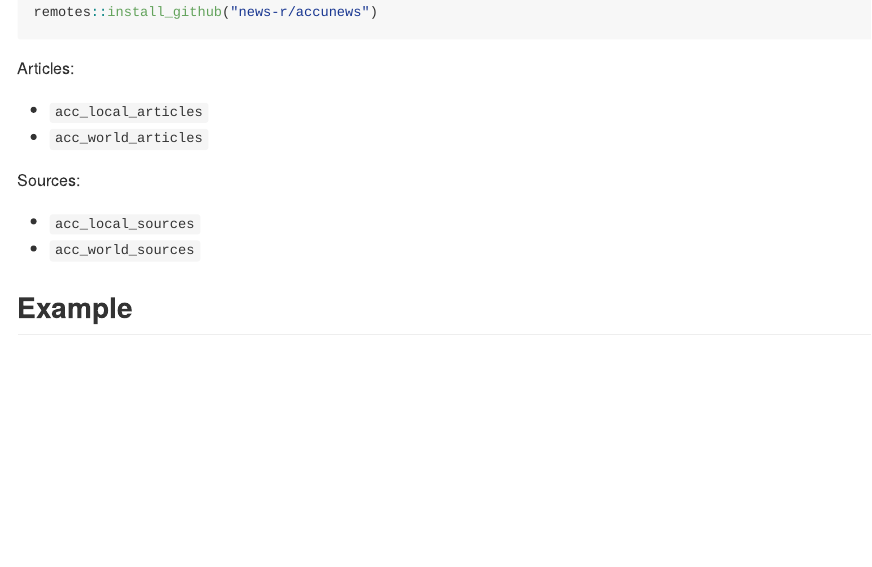
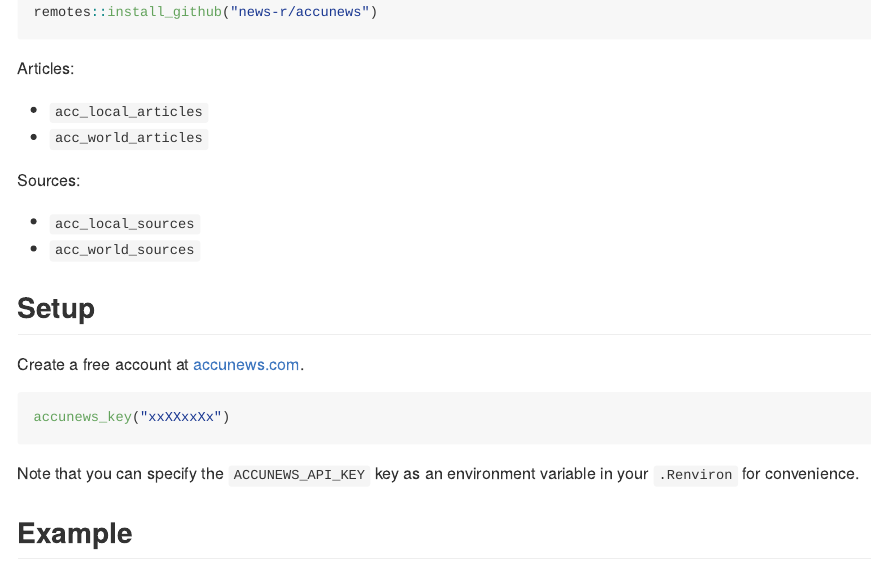
Before and after one commit to news-r/accunews, an R Markdown document (README.Rmd): the page in a window 1100 px wide, from 250 px down. The pictures show the output file README.md that the author committed with the source, drawn offline in the style of GitHub; badge pictures from the web are left out.

Commit message:
setup added

````diff
--- a/README.Rmd
+++ b/README.Rmd
@@ -39,6 +39,17 @@
 - `acc_local_sources`
 - `acc_world_sources`
 
+## Setup
+
+Create a free account at [accunews.com](https://www.accunewsapp.com/api/v1/docs/#authentication).
+
+```r
+accunews_key("xxXXxxXx")
+```
+
+Note that you can specify the `ACCUNEWS_API_KEY` key as an environment variable in your `.Renviron` for convenience.
+
+
 ## Example
 
 ```{r example}
````
Also changed, not shown: R/auth.R (+1 -6 lines), README.md.
